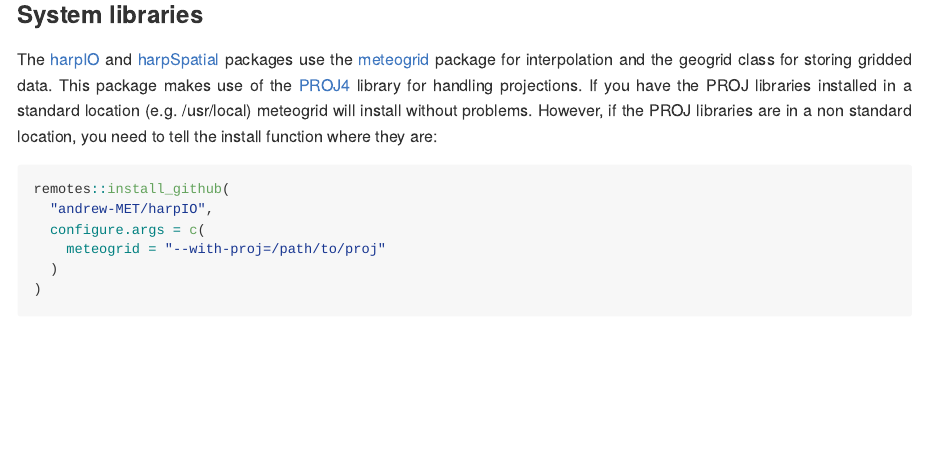
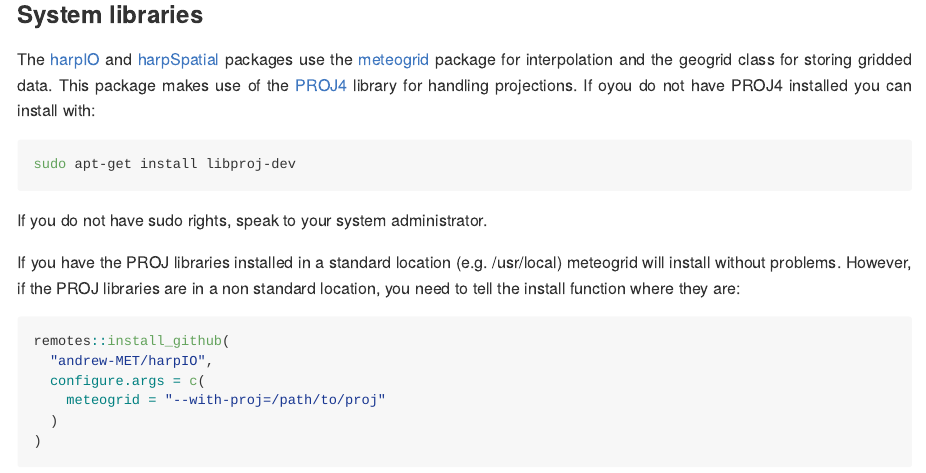
Before and after one commit to harphub/harp, an R Markdown document (README.Rmd): the page in a window 1100 px wide, from 380 px down. The pictures show the output file README.md that the author committed with the source, drawn offline in the style of GitHub.

Commit message:
update REAMDE

````diff
--- a/README.Rmd
+++ b/README.Rmd
@@ -32,7 +32,15 @@ remotes::install_github("andrew-MET/harp")
 ```
 
 ### System libraries
-The [harpIO](https://andrew-met.github.io/harpIO) and [harpSpatial](https://andrew-met.github.io/harpSpatial) packages use the [meteogrid](https://github.com/adeckmyn/meteogrid) package for interpolation and the geogrid class for storing gridded data. This package makes use of the [PROJ4](https://proj4.org) library for handling projections. If you have the PROJ libraries installed in a standard location (e.g. /usr/local) meteogrid will install without problems. However, if the PROJ libraries are in a non standard location, you need to tell the install function where they are:
+The [harpIO](https://andrew-met.github.io/harpIO) and [harpSpatial](https://andrew-met.github.io/harpSpatial) packages use the [meteogrid](https://github.com/adeckmyn/meteogrid) package for interpolation and the geogrid class for storing gridded data. This package makes use of the [PROJ4](https://proj4.org) library for handling projections. If oyou do not have PROJ4 installed you can install with:
+
+```{bash eval=FALSE}
+sudo apt-get install libproj-dev
+```
+
+If you do not have sudo rights, speak to your system administrator.
+
+If you have the PROJ libraries installed in a standard location (e.g. /usr/local) meteogrid will install without problems. However, if the PROJ libraries are in a non standard location, you need to tell the install function where they are:
 ```{r eval=FALSE}
 remotes::install_github(
   "andrew-MET/harpIO",
````
Also changed, not shown: README.md, README.Rmd (1 more changed lines), 3 other files.
